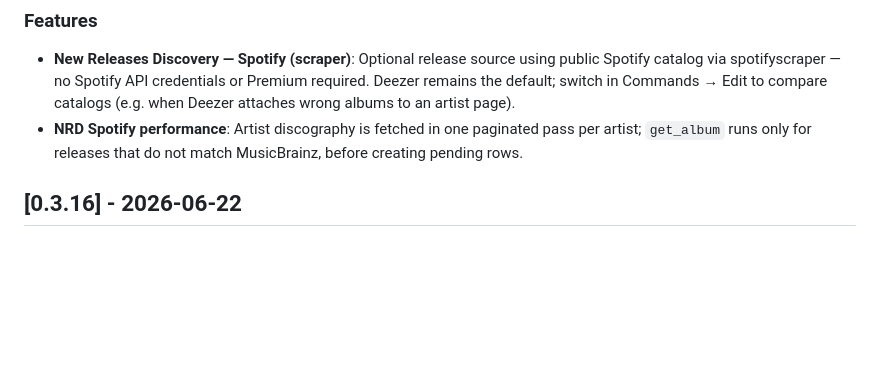
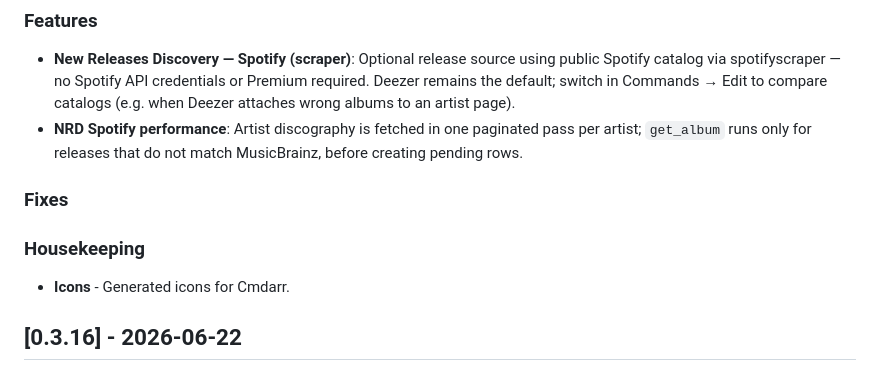
Before and after one commit to DeviantEng/Cmdarr, a Markdown page: CHANGELOG.md, the part around the change. GitHub-like rendering; blank space fills up the shorter version.

Commit message:
fix conflict in CHANGELOG.md

```diff
--- a/CHANGELOG.md
+++ b/CHANGELOG.md
@@ -10,6 +10,11 @@ and this project adheres to [Semantic Versioning](https://semver.org/spec/v2.0.0
 ### Features
 - **New Releases Discovery — Spotify (scraper)**: Optional release source using public Spotify catalog via spotifyscraper — no Spotify API credentials or Premium required. Deezer remains the default; switch in Commands → Edit to compare catalogs (e.g. when Deezer attaches wrong albums to an artist page).
 - **NRD Spotify performance**: Artist discography is fetched in one paginated pass per artist; `get_album` runs only for releases that do not match MusicBrainz, before creating pending rows.
+
+### Fixes
+
+### Housekeeping
+- **Icons** - Generated icons for Cmdarr.
 
 ## [0.3.16] - 2026-06-22
 
```
